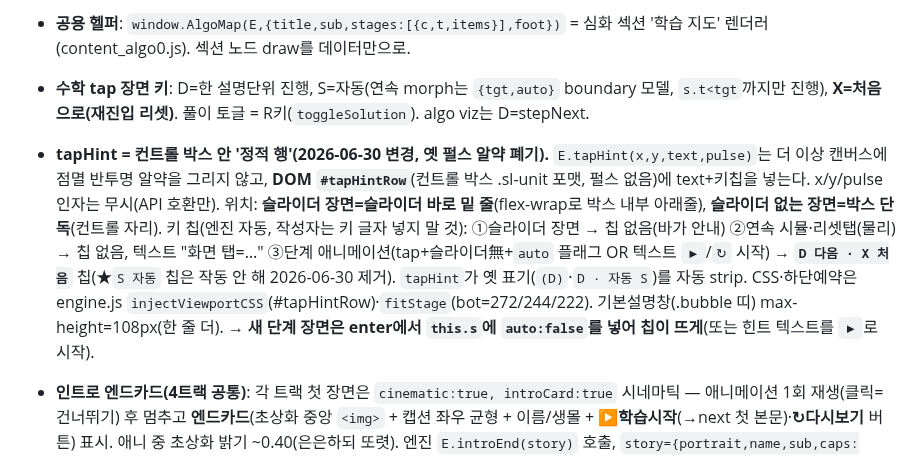
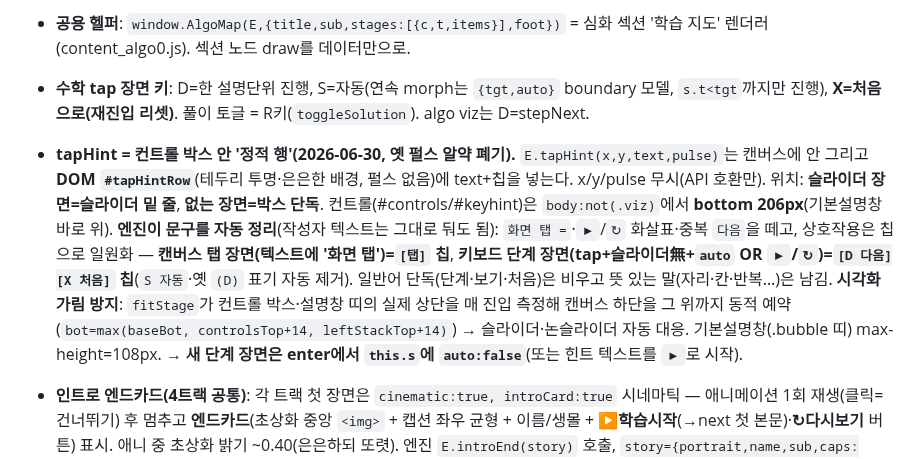
Before and after one commit to JaehoLee76/eduviz, a Markdown page: CLAUDE.md, the part around the change. Drawn GitHub-style.

Commit message:
docs(CLAUDE): tapHint 테두리 투명·위치 206·문구 자동정리·fitStage 동적예약 반영

```diff
--- a/CLAUDE.md
+++ b/CLAUDE.md
@@ -35,7 +35,7 @@ EduViz = 순수 정적 HTML/CSS/바닐라JS 교육 사이트. 빌드 불필요,
 - **viz 분기에서 화면에 보이는 설명 = `stepCap`(스텝 캡션) + `more`(핵심요약, conceptExtra)**. `narr`은 `#bubble`로 가는데 viz 모드는 opacity:0이라 **안 보임**. → 분기 연결어·설명은 `more`에 넣어야 학습자가 본다.
 - **공용 헬퍼**: `window.AlgoMap(E,{title,sub,stages:[{c,t,items}],foot})` = 심화 섹션 '학습 지도' 렌더러(content_algo0.js). 섹션 노드 draw를 데이터만으로.
 - **수학 tap 장면 키**: D=한 설명단위 진행, S=자동(연속 morph는 `{tgt,auto}` boundary 모델, `s.t<tgt`까지만 진행), **X=처음으로(재진입 리셋)**. 풀이 토글 = R키(`toggleSolution`). algo viz는 D=stepNext.
-- **tapHint = 컨트롤 박스 안 '정적 행'(2026-06-30 변경, 옛 펄스 알약 폐기).** `E.tapHint(x,y,text,pulse)`는 더 이상 캔버스에 점멸 반투명 알약을 그리지 않고, **DOM `#tapHintRow`**(컨트롤 박스 .sl-unit 포맷, 펄스 없음)에 text+키칩을 넣는다. x/y/pulse 인자는 무시(API 호환만). 위치: **슬라이더 장면=슬라이더 바로 밑 줄**(flex-wrap로 박스 내부 아래줄), **슬라이더 없는 장면=박스 단독**(컨트롤 자리). 키 칩(엔진 자동, 작성자는 키 글자 넣지 말 것): ①슬라이더 장면 → 칩 없음(바가 안내) ②연속 시뮬·리셋탭(물리) → 칩 없음, 텍스트 "화면 탭=…" ③단계 애니메이션(tap+슬라이더無+`auto` 플래그 OR 텍스트 `▶`/`↻` 시작) → **`D 다음 · X 처음`** 칩(★`S 자동` 칩은 작동 안 해 2026-06-30 제거). `tapHint`가 옛 표기(`(D)`·`D · 자동 S`)를 자동 strip. CSS·하단예약은 engine.js `injectViewportCSS`(#tapHintRow)·`fitStage`(bot=272/244/222). 기본설명창(.bubble 띠) max-height=108px(한 줄 더). → **새 단계 장면은 enter에서 `this.s`에 `auto:false`를 넣어 칩이 뜨게**(또는 힌트 텍스트를 `▶`로 시작).
+- **tapHint = 컨트롤 박스 안 '정적 행'(2026-06-30, 옛 펄스 알약 폐기).** `E.tapHint(x,y,text,pulse)`는 캔버스에 안 그리고 **DOM `#tapHintRow`**(테두리 투명·은은한 배경, 펄스 없음)에 text+칩을 넣는다. x/y/pulse 무시(API 호환만). 위치: **슬라이더 장면=슬라이더 밑 줄**, **없는 장면=박스 단독**. 컨트롤(#controls/#keyhint)은 `body:not(.viz)`에서 **bottom 206px**(기본설명창 바로 위). **엔진이 문구를 자동 정리**(작성자 텍스트는 그대로 둬도 됨): `화면 탭 =`·`▶`/`↻` 화살표·중복 `다음`을 떼고, 상호작용은 칩으로 일원화 — **캔버스 탭 장면(텍스트에 '화면 탭')=`[탭]` 칩**, **키보드 단계 장면(tap+슬라이더無+`auto` OR `▶`/`↻`)=`[D 다음][X 처음]` 칩**(`S 자동`·옛 `(D)` 표기 자동 제거). 일반어 단독(단계·보기·처음)은 비우고 뜻 있는 말(자리·칸·반복…)은 남김. **시각화 가림 방지**: `fitStage`가 컨트롤 박스·설명창 띠의 실제 상단을 매 진입 측정해 캔버스 하단을 그 위까지 동적 예약(`bot=max(baseBot, controlsTop+14, leftStackTop+14)`) → 슬라이더·논슬라이더 자동 대응. 기본설명창(.bubble 띠) max-height=108px. → **새 단계 장면은 enter에서 `this.s`에 `auto:false`**(또는 힌트 텍스트를 `▶`로 시작).
 
 - **인트로 엔드카드(4트랙 공통)**: 각 트랙 첫 장면은 `cinematic:true, introCard:true` 시네마틱 — 애니메이션 1회 재생(클릭=건너뛰기) 후 멈추고 **엔드카드**(초상화 중앙 `<img>` + 캡션 좌우 균형 + 이름/생몰 + **▶학습시작**(→next 첫 본문)·**↻다시보기** 버튼) 표시. 애니 중 초상화 밝기 ~0.40(은은하되 또렷). 엔진 `E.introEnd(story)` 호출, `story={portrait,name,sub,caps:[[줄..],..]}`. `introCard`는 _num 미부여(#✦)라 기존 장면번호·#교차참조 보존. 인물: 미적분=뉴턴·물리=아인슈타인·수학=가우스·알고리즘=에이다 러브레이스(assets/*.jpg, 퍼블릭도메인). 테마색은 --accent-light 자동.
 
```
